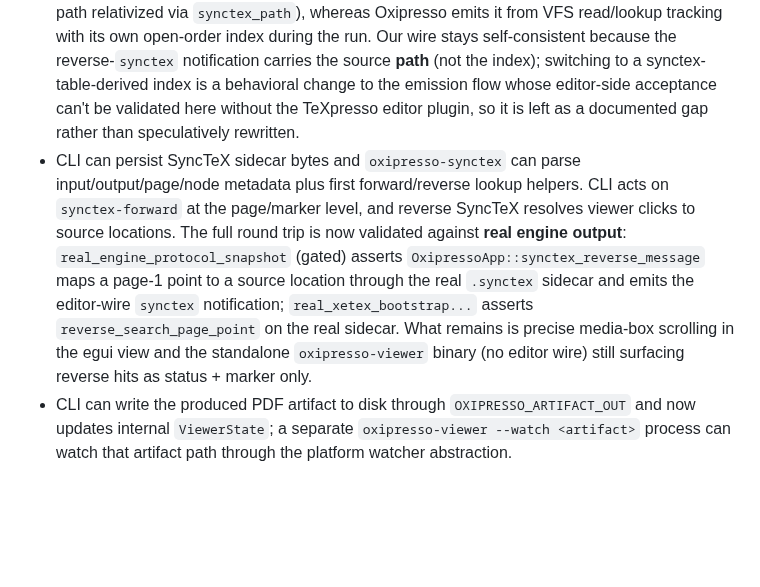
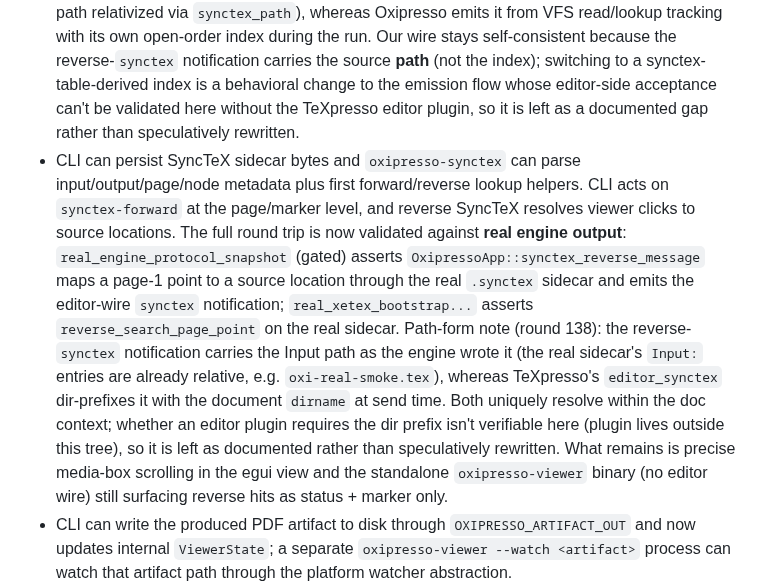
Before and after one commit to EliorFoy/oxipresso, a Markdown page: AGENTS.md, the part around the change. Drawn GitHub-style; blank space fills up the shorter version.

Commit message:
AGENTS.md: document reverse-synctex path-form difference (r138) - engine Input paths are already relative and we pass them through as-written; TeXpresso dir-prefixes at send time. Both resolve within doc context; plugin tolerance not locally verifiable so documented as bounded rather than speculatively changed. No code change

```diff
--- a/AGENTS.md
+++ b/AGENTS.md
@@ -368,7 +368,7 @@ Additional shipped-binary runtime verification (stub `target/debug/oxipresso.exe
 - The real shim now enables TeXpresso's always-on `synctex_texpresso_extension` (round 132): the engine emits `/<tag>` closed-input records into the plain-text sidecar, matching TeXpresso's `.synctex` byte layout; the syncTeX parser ignores those records and the real `real_xetex_bootstrap...` test asserts they are present. The shim still reports `mtime 0` for inputs (unused by our path-based rebuild model).
 - The FFI stub still does not parse TeX (by design); the default build keeps the stub.
 - CLI now emits basic `truncate`/`append`/`flush` messages from engine diagnostics, but does not yet mirror every TeXpresso input-file/indexing nuance from the original engine. Precisely characterized (round 129): TeXpresso emits `(input-file <idx> "<path>")` by parsing the post-build **SyncTeX `Input:` table** (`synctex.c` `case 'I'`, index = the sequential synctex input id, path relativized via `synctex_path`), whereas Oxipresso emits it from VFS read/lookup tracking with its own open-order index during the run. Our wire stays self-consistent because the reverse-`synctex` notification carries the source **path** (not the index); switching to a synctex-table-derived index is a behavioral change to the emission flow whose editor-side acceptance can't be validated here without the TeXpresso editor plugin, so it is left as a documented gap rather than speculatively rewritten.
-- CLI can persist SyncTeX sidecar bytes and `oxipresso-synctex` can parse input/output/page/node metadata plus first forward/reverse lookup helpers. CLI acts on `synctex-forward` at the page/marker level, and reverse SyncTeX resolves viewer clicks to source locations. The full round trip is now validated against **real engine output**: `real_engine_protocol_snapshot` (gated) asserts `OxipressoApp::synctex_reverse_message` maps a page-1 point to a source location through the real `.synctex` sidecar and emits the editor-wire `synctex` notification; `real_xetex_bootstrap...` asserts `reverse_search_page_point` on the real sidecar. What remains is precise media-box scrolling in the egui view and the standalone `oxipresso-viewer` binary (no editor wire) still surfacing reverse hits as status + marker only.
+- CLI can persist SyncTeX sidecar bytes and `oxipresso-synctex` can parse input/output/page/node metadata plus first forward/reverse lookup helpers. CLI acts on `synctex-forward` at the page/marker level, and reverse SyncTeX resolves viewer clicks to source locations. The full round trip is now validated against **real engine output**: `real_engine_protocol_snapshot` (gated) asserts `OxipressoApp::synctex_reverse_message` maps a page-1 point to a source location through the real `.synctex` sidecar and emits the editor-wire `synctex` notification; `real_xetex_bootstrap...` asserts `reverse_search_page_point` on the real sidecar. Path-form note (round 138): the reverse-`synctex` notification carries the Input path as the engine wrote it (the real sidecar's `Input:` entries are already relative, e.g. `oxi-real-smoke.tex`), whereas TeXpresso's `editor_synctex` dir-prefixes it with the document `dirname` at send time. Both uniquely resolve within the doc context; whether an editor plugin requires the dir prefix isn't verifiable here (plugin lives outside this tree), so it is left as documented rather than speculatively rewritten. What remains is precise media-box scrolling in the egui view and the standalone `oxipresso-viewer` binary (no editor wire) still surfacing reverse hits as status + marker only.
 - CLI can write the produced PDF artifact to disk through `OXIPRESSO_ARTIFACT_OUT` and now updates internal `ViewerState`; a separate `oxipresso-viewer --watch <artifact>` process can watch that artifact path through the platform watcher abstraction.
 - `-gui` closes the integration gap: engine, window, and editor wire share one process with direct artifact-to-window refresh. The remaining live-preview gap is only in the standalone `oxipresso-viewer --watch` binary (it still reloads through the artifact file + polling watcher).
 - `oxipresso-render` can render real PDF pages only when the optional `pdfium` feature is enabled; default builds still use placeholder fallback.
```
